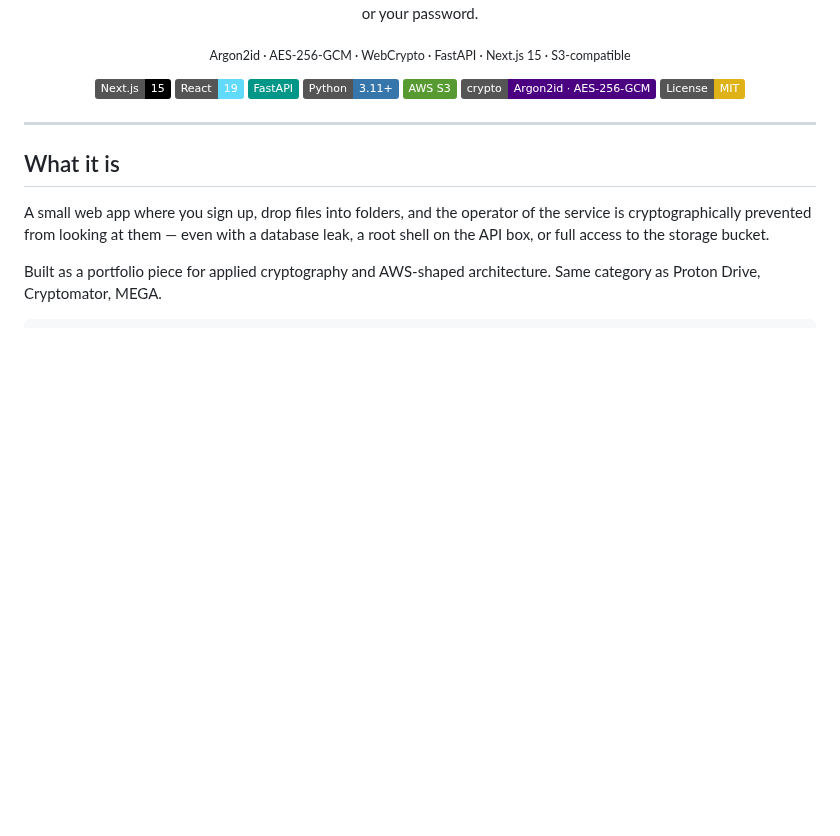
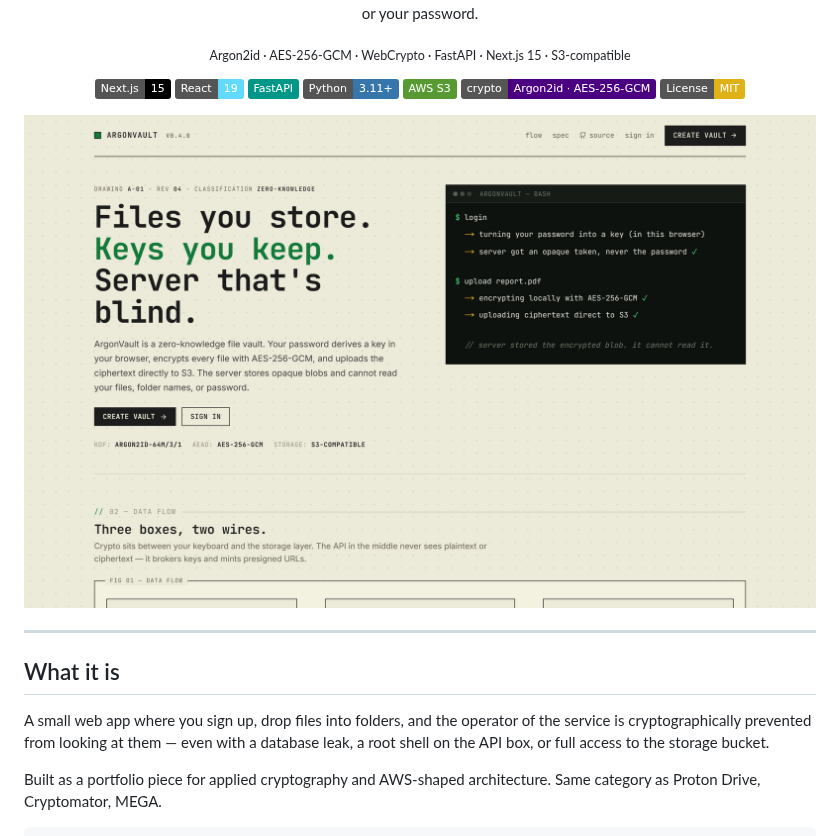
Before and after one commit to KanishkSigar/argonvault, a Markdown page: README.md, the part around the change. GitHub-like rendering; pictures changed too: docs/screenshot.png (added); badges without logos; blank space fills up the shorter version.

Commit message:
Add landing screenshot to README header

```diff
--- a/README.md
+++ b/README.md
@@ -16,6 +16,8 @@ The server holds your ciphertext. The server cannot read your files, your filena
   <img src="https://img.shields.io/badge/crypto-Argon2id%20%C2%B7%20AES--256--GCM-4B0082" alt="Argon2id + AES-256-GCM"/>
   <a href="LICENSE"><img src="https://img.shields.io/badge/License-MIT-yellow.svg" alt="License: MIT"/></a>
 </p>
+
+<img src="docs/screenshot.png" alt="ArgonVault — files you store, keys you keep, server that's blind" width="900"/>
 
 </div>
 
```
